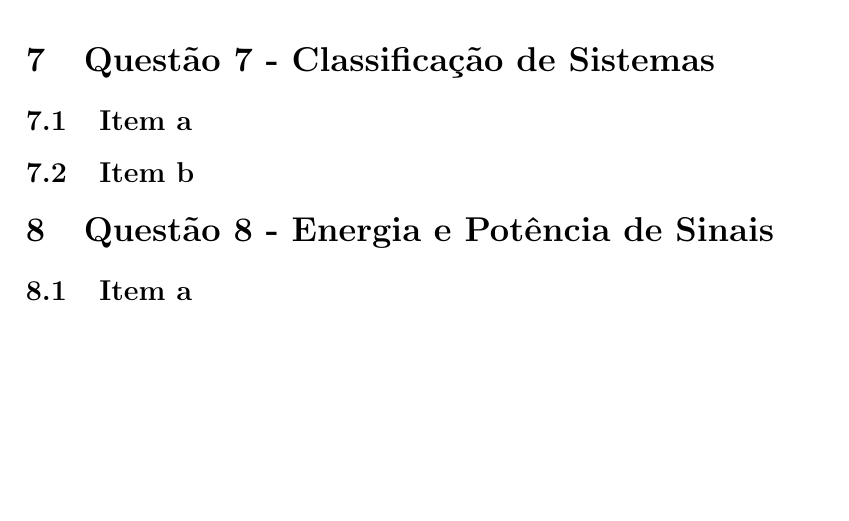
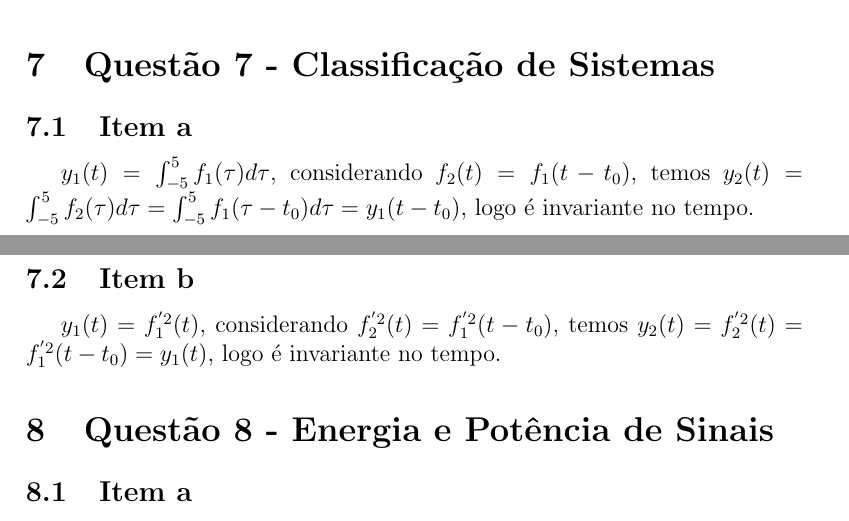
Before and after one commit to iabreuda/SL_Lista1, a LaTeX document (Lista1.tex): part of page 28 of 32 before the commit and two parts of pages 28 and 29 of 33 after it, the two joined at a grey line, cut so that both start at the same text, the shorter picture padded with empty space. Compiled offline with pdfLaTeX.

Commit message:
End List

```diff
--- a/Lista1.tex
+++ b/Lista1.tex
@@ -495,7 +495,9 @@
         É linear.
     \section{Quest\~{a}o 7 - Classificação de Sistemas}
         \subsection{Item a}
+		$y_{1}(t) = \int_{-5}^{5}f_{1}(\tau)d\tau$, considerando $f_{2}(t) = f_{1}(t-t_{0})$, temos $y_{2}(t) = \int_{-5}^{5}f_{2}(\tau)d\tau = \int_{-5}^{5}f_{1}(\tau - t_{0})d\tau = y_{1}(t-t_{0})$, logo é invariante no tempo.
         \subsection{Item b}
+        $y_{1}(t) = f_{1}^{'2}(t)$, considerando $f_{2}^{'2}(t) = f_{1}^{'2}(t-t_{0})$, temos $y_{2}(t) = f_{2}^{'2}(t) =f_{1}^{'2}(t-t_{0}) =  y_{1}(t)$, logo é invariante no tempo.
     \section{Quest\~{a}o 8 - Energia e Potência de Sinais}
         \subsection{Item a}
         A energia pode ser calculada como :\\
```
Also changed, not shown: Lista1.pdf, Lista1.tex (1 more changed lines), 5 other files.
